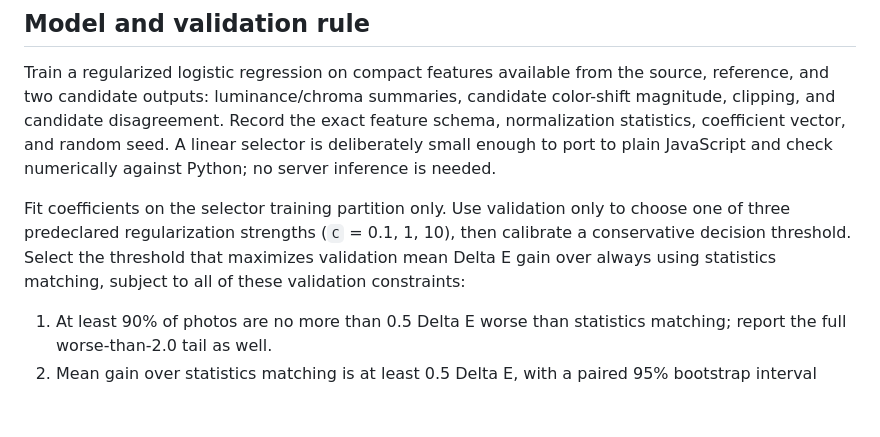
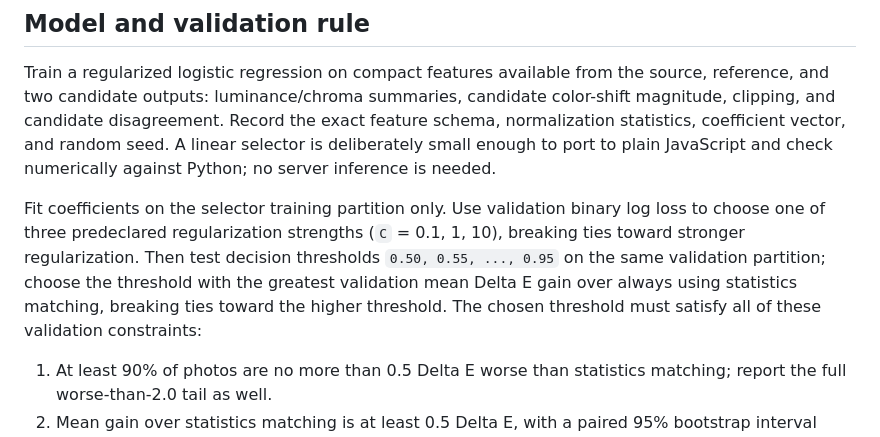
Before and after one commit to adeshp32/colorcheck, a Markdown page: docs/reference-matcher-deployment-experiment.md, the part around the change. Drawn GitHub-style; blank space fills up the shorter version.

Commit message:
Pin selector model and threshold choice

```diff
--- a/docs/reference-matcher-deployment-experiment.md
+++ b/docs/reference-matcher-deployment-experiment.md
@@ -43,11 +43,13 @@ the exact feature schema, normalization statistics, coefficient vector, and
 random seed. A linear selector is deliberately small enough to port to plain
 JavaScript and check numerically against Python; no server inference is needed.
 
-Fit coefficients on the selector training partition only. Use validation only
-to choose one of three predeclared regularization strengths (`C` = 0.1, 1,
-10), then calibrate a conservative decision threshold. Select the threshold
-that maximizes validation mean Delta E gain over always using statistics
-matching, subject to all of these validation constraints:
+Fit coefficients on the selector training partition only. Use validation
+binary log loss to choose one of three predeclared regularization strengths
+(`C` = 0.1, 1, 10), breaking ties toward stronger regularization. Then test
+decision thresholds `0.50, 0.55, ..., 0.95` on the same validation partition;
+choose the threshold with the greatest validation mean Delta E gain over
+always using statistics matching, breaking ties toward the higher threshold.
+The chosen threshold must satisfy all of these validation constraints:
 
 1. At least 90% of photos are no more than 0.5 Delta E worse than statistics
    matching; report the full worse-than-2.0 tail as well.
```
